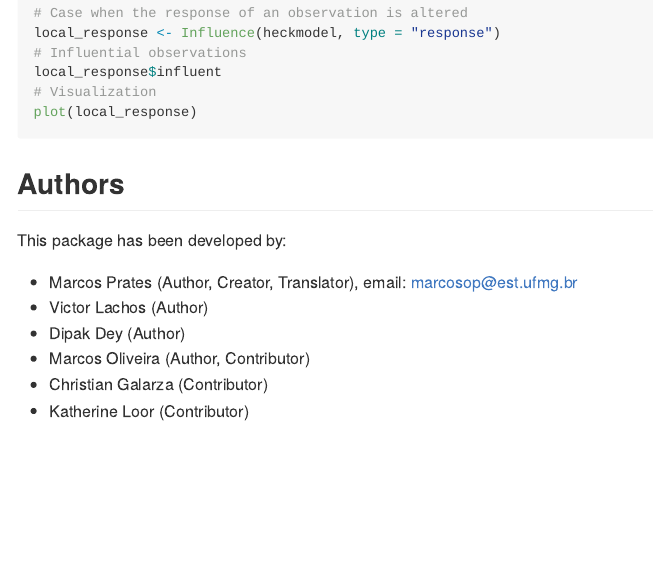
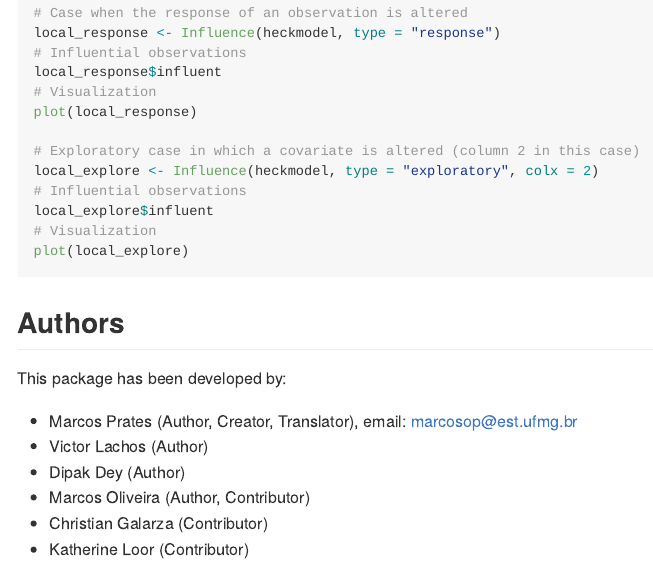
Before and after one commit to marcosop/HeckmanEM, an R Markdown document (README.Rmd): the page in a window 1100 px wide, from 2390 px down. The pictures show the output file README.md that the author committed with the source, drawn offline in the style of GitHub.

Commit message:
Exploratory case to tutorial

````diff
--- a/README.Rmd
+++ b/README.Rmd
@@ -118,6 +118,13 @@ local_response <- Influence(heckmodel, type = "response")
 local_response$influent
 # Visualization
 plot(local_response)
+
+# Exploratory case in which a covariate is altered (column 2 in this case)
+local_explore <- Influence(heckmodel, type = "exploratory", colx = 2)
+# Influential observations
+local_explore$influent
+# Visualization
+plot(local_explore)
 ```
 
 ## Authors
````
Also changed, not shown: README.md.
